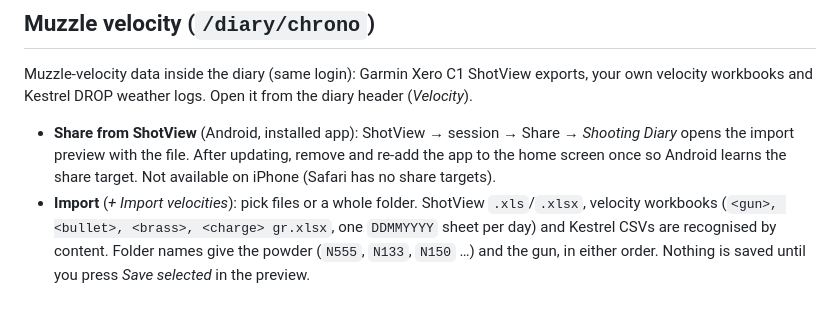
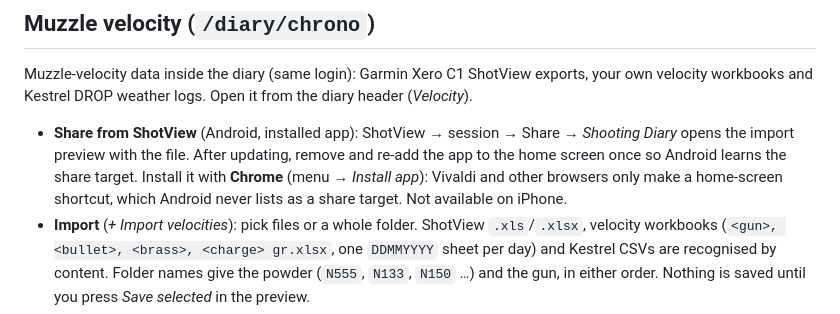
Before and after one commit to itZzosku/Flask_Telemetry, a Markdown page: README.md, the part around the change. Rendered like a GitHub page.

Commit message:
README: share target needs the app installed with Chrome
Co-Authored-By: Claude Opus 5.5 <noreply@anthropic.com>
Claude-Session: https://claude.ai/code/session_01KvNnJUUtZmPDzSg92C1rqP

```diff
--- a/README.md
+++ b/README.md
@@ -96,7 +96,8 @@ workbooks and Kestrel DROP weather logs. Open it from the diary header (*Velocit
 
 - **Share from ShotView** (Android, installed app): ShotView → session → Share → *Shooting Diary* opens the
   import preview with the file. After updating, remove and re-add the app to the home screen once so Android
-  learns the share target. Not available on iPhone (Safari has no share targets).
+  learns the share target. Install it with **Chrome** (menu → *Install app*): Vivaldi and other browsers only make
+  a home-screen shortcut, which Android never lists as a share target. Not available on iPhone.
 - **Import** (*+ Import velocities*): pick files or a whole folder. ShotView `.xls`/`.xlsx`, velocity workbooks
   (`<gun>, <bullet>, <brass>, <charge> gr.xlsx`, one `DDMMYYYY` sheet per day) and Kestrel CSVs are
   recognised by content. Folder names give the powder (`N555`, `N133`, `N150` …) and the gun, in either
```
